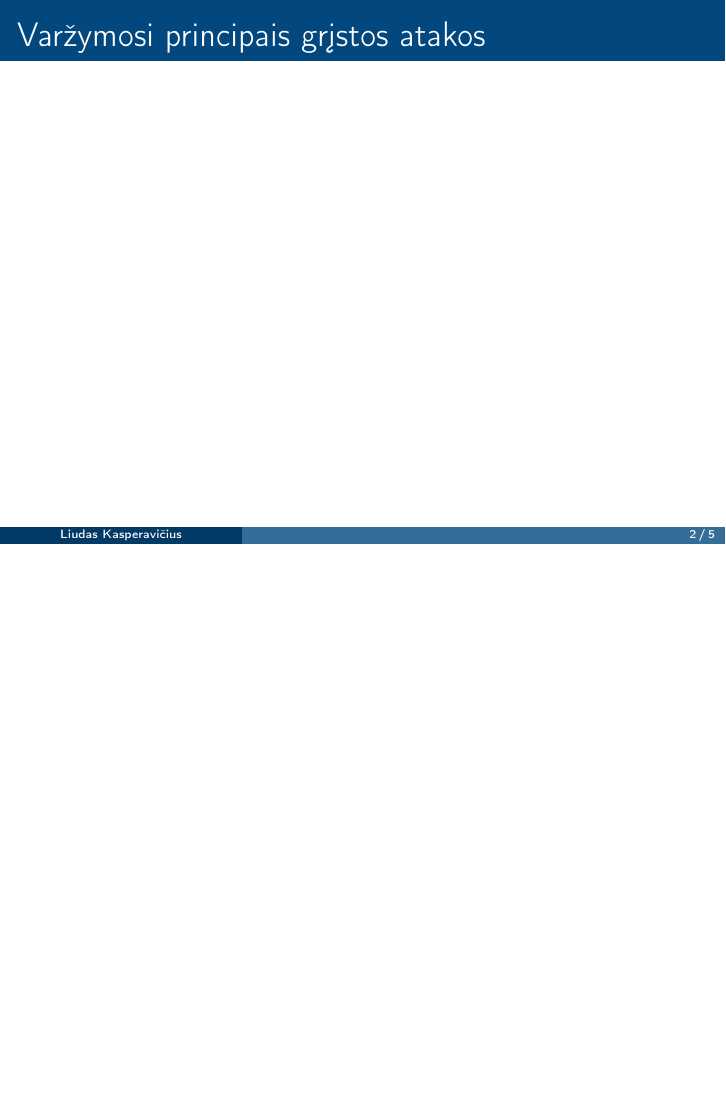
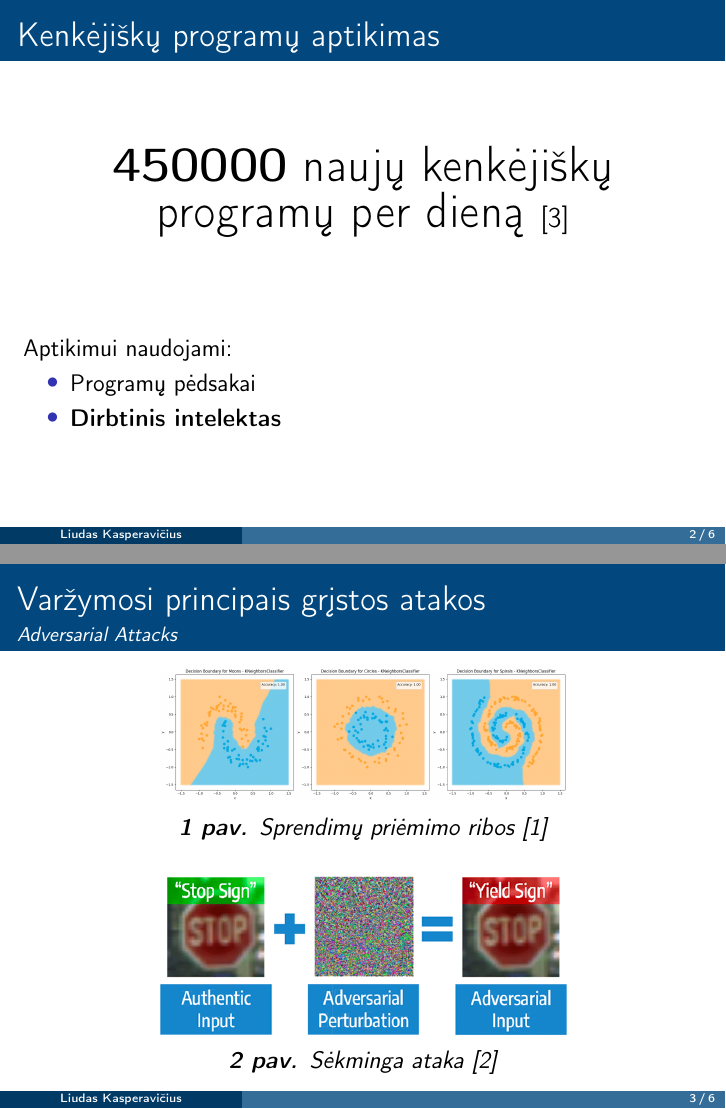
Before and after one commit to onlyidev/course_work_slides, LaTeX slides (kursinis.tex): page 2 of 5 before the commit and pages 4 and 6 of 9 after it, the two joined at a grey line, the shorter picture padded with empty space. Compiled offline with pdfLaTeX.

Commit message:
feat(slides): :sparkles: update bibliography and add new slides on malware detection and adversarial attacks

```diff
--- a/kursinis.tex
+++ b/kursinis.tex
@@ -24,7 +24,7 @@
 \usepackage{biblatex}
 \usepackage{hyperref}
 
-\addbibresource{references.bib}
+\addbibresource{zotero.bib}
 
 \usetheme{Madrid}
 
@@ -51,7 +51,43 @@
 \end{frame}
 
 \begin{frame}
+    \frametitle{Kenkėjiškų programų aptikimas}
+    \begin{center}
+        \huge\textbf{450000} naujų kenkėjiškų programų per dieną \large{\cite{MalwareStatisticsTrendsa}}
+    \end{center}\pause
+
+    \vspace{40pt}
+    Aptikimui naudojami:
+    \begin{itemize}
+        \item Programų pėdsakai\pause
+        \item \textbf{Dirbtinis intelektas}
+    \end{itemize}
+\end{frame}
+
+\begin{frame}
     \frametitle{Varžymosi principais grįstos atakos}
+    \framesubtitle{\textit{Adversarial Attacks}}
+    \begin{figure}
+        \begin{small}
+            \begin{center}
+                \includegraphics[width=0.60\textwidth]{resources/decision_boundaries.png}
+            \end{center}
+            \caption{Sprendimų priėmimo ribos \cite{VisualisingDecisionBoundaries}}
+            \label{fig:decision_boundaries}
+        \end{small}
+    \end{figure}\pause
+
+    \begin{figure}
+        \begin{small}
+            \begin{center}
+                \includegraphics[width=0.60\textwidth]{resources/adversarial_example.png}
+            \end{center}
+            \caption{Sėkminga ataka \cite{AdversarialImagesAttacks}}
+            \label{fig:adversarial_example}
+        \end{small}
+    \end{figure}
+
+
 \end{frame}
 
 \begin{frame}
```
Also changed, not shown: zotero.bib (added, +23 -0 lines), resources/Pascaline.jpg (deleted), resources/adversarial_example.png (added), resources/decision_boundaries.png (added).
